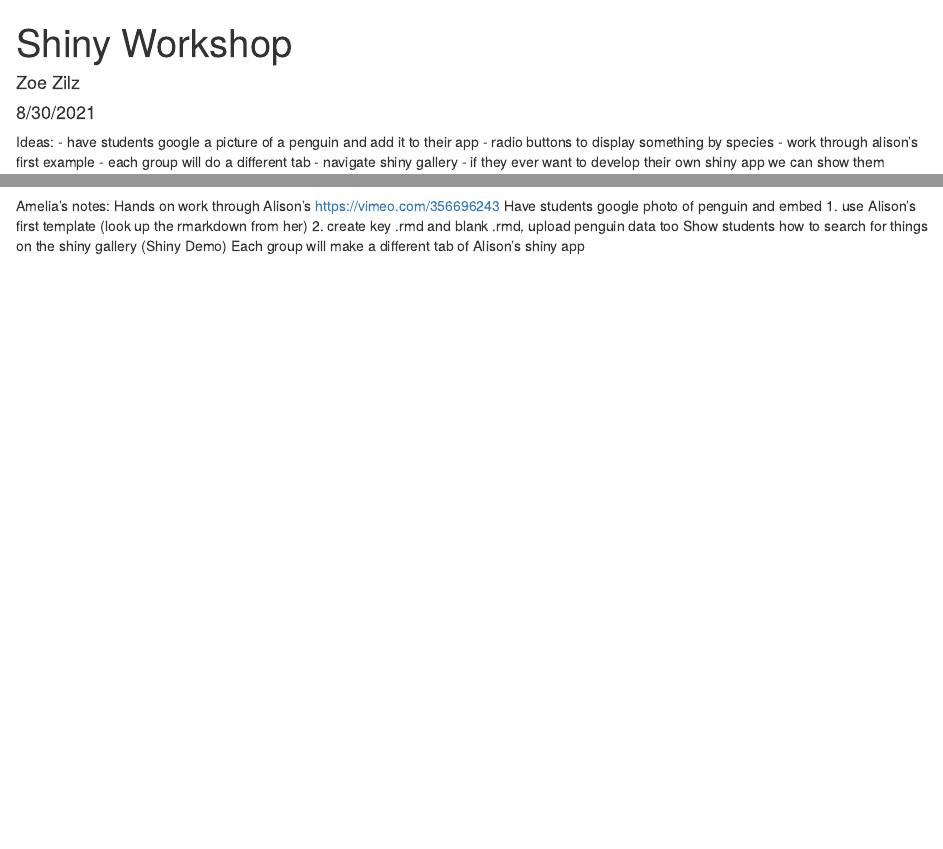
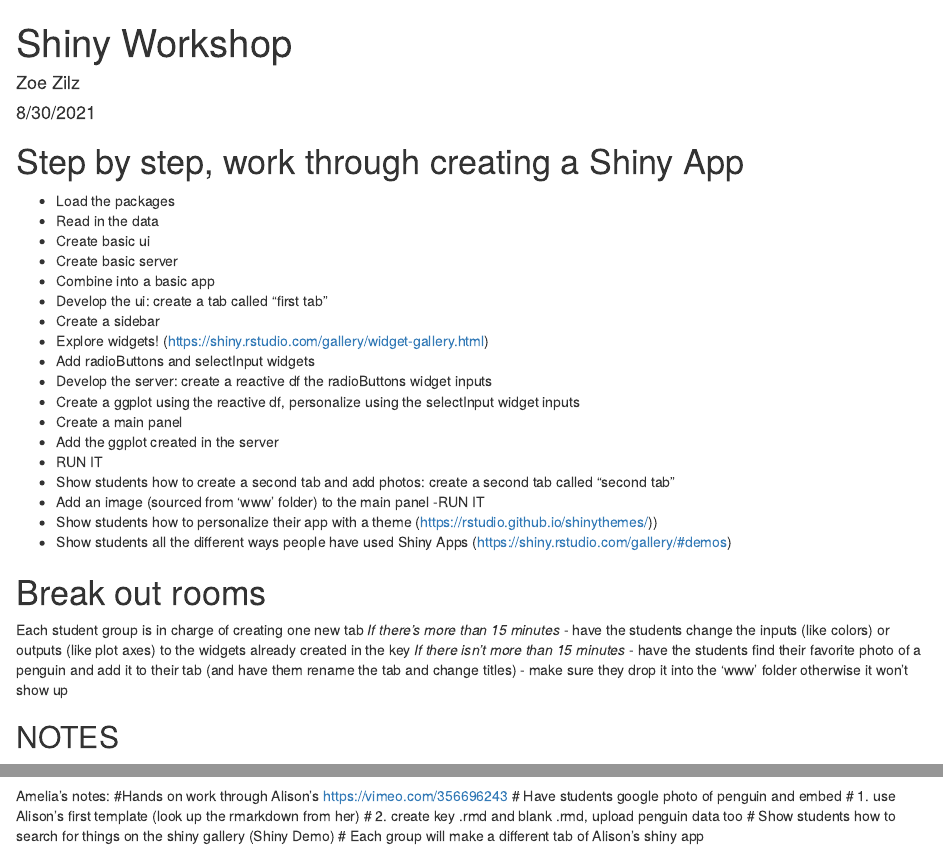
Before and after one commit to ameliaritger/shiny-workshop-summer2021, an R Markdown document (shiny_workshop_master.Rmd): the page in a window 1100 px wide, from its top, and a second part further down, joined at a grey line. Rendered offline with R 4.5, knitr and Pandoc, with nearby package versions.

Commit message:
add step-by-step instructions for workshop

````diff
--- a/shiny_workshop_master.Rmd
+++ b/shiny_workshop_master.Rmd
@@ -5,17 +5,33 @@ date: "8/30/2021"
 output: html_document
 ---
 
-```{r setup, include=FALSE}
-knitr::opts_chunk$set(echo = TRUE)
+# Step by step, work through creating a Shiny App
+- Load the packages
+- Read in the data
+- Create basic ui
+- Create basic server
+- Combine into a basic app
+- Develop the ui: create a tab called "first tab"
+- Create a sidebar
+- Explore widgets! (https://shiny.rstudio.com/gallery/widget-gallery.html)
+- Add radioButtons and selectInput widgets
+- Develop the server: create a reactive df the radioButtons widget inputs
+- Create a ggplot using the reactive df, personalize using the selectInput widget inputs
+- Create a main panel
+- Add the ggplot created in the server
+- RUN IT
+- Show students how to create a second tab and add photos: create a second tab called "second tab"
+- Add an image (sourced from 'www' folder) to the main panel
+-RUN IT
+- Show students how to personalize their app with a theme (https://rstudio.github.io/shinythemes/))
+- Show students all the different ways people have used Shiny Apps (https://shiny.rstudio.com/gallery/#demos)
 
-require(shiny)
-require(shinythemes)
+# Break out rooms
+Each student group is in charge of creating one new tab
+*If there's more than 15 minutes* - have the students change the inputs (like colors) or outputs (like plot axes) to the widgets already created in the key
+*If there isn't more than 15 minutes* - have the students find their favorite photo of a penguin and add it to their tab (and have them rename the tab and change titles) - make sure they drop it into the 'www' folder otherwise it won't show up
 
-```
 
+
+## NOTES
 Ideas:
-- have students google a picture of a penguin and add it to their app
-- radio buttons to display something by species
-- work through alison's first example
-- each group will do a different tab
-- navigate shiny gallery - if they ever want to develop their own shiny app we can show them different tools
@@ -23,8 +44,8 @@ Ideas:
 
 Amelia's notes:
-Hands on work through Alison's https://vimeo.com/356696243
-Have students google photo of penguin and embed
-1. use Alison's first template (look up the rmarkdown from her)
-2. create key .rmd and blank .rmd, upload penguin data too
-Show students how to search for things on the shiny gallery (Shiny Demo)
-Each group will make a different tab of Alison's shiny app
+#Hands on work through Alison's https://vimeo.com/356696243
+# Have students google photo of penguin and embed
+# 1. use Alison's first template (look up the rmarkdown from her)
+# 2. create key .rmd and blank .rmd, upload penguin data too
+# Show students how to search for things on the shiny gallery (Shiny Demo)
+# Each group will make a different tab of Alison's shiny app
````
Also changed, not shown: shiny_workshop_master.Rmd (7 more changed lines).
